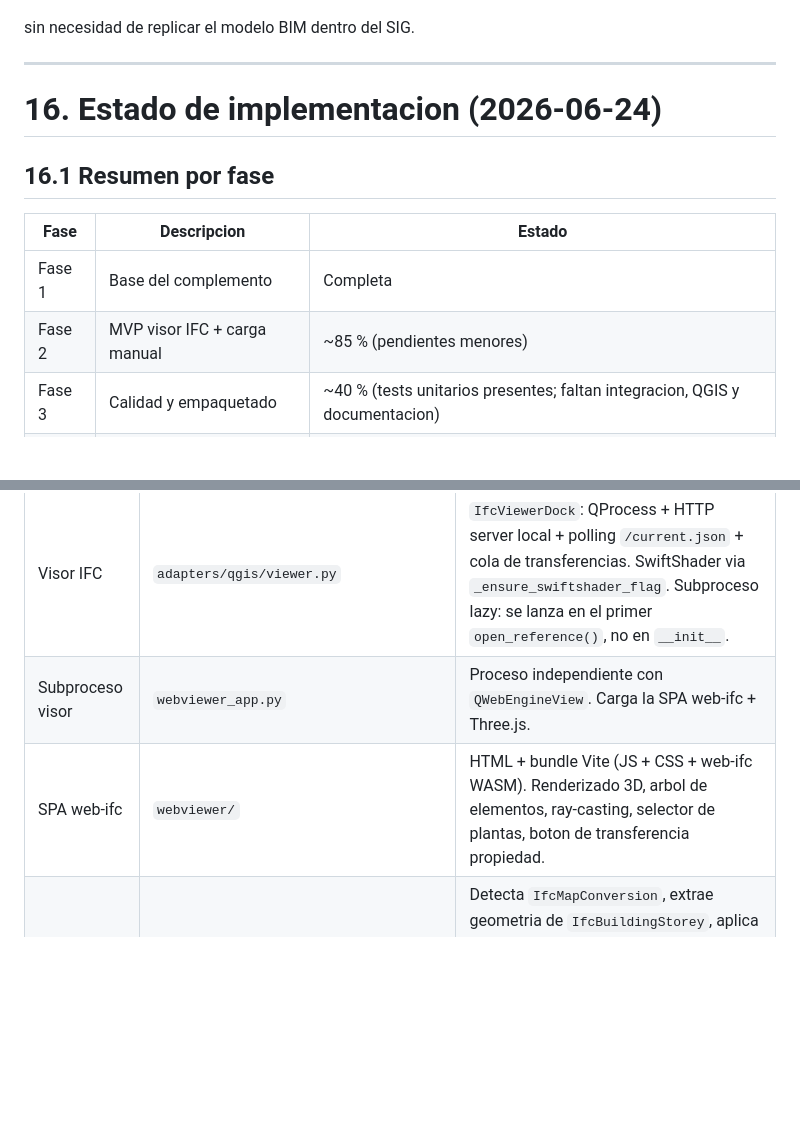
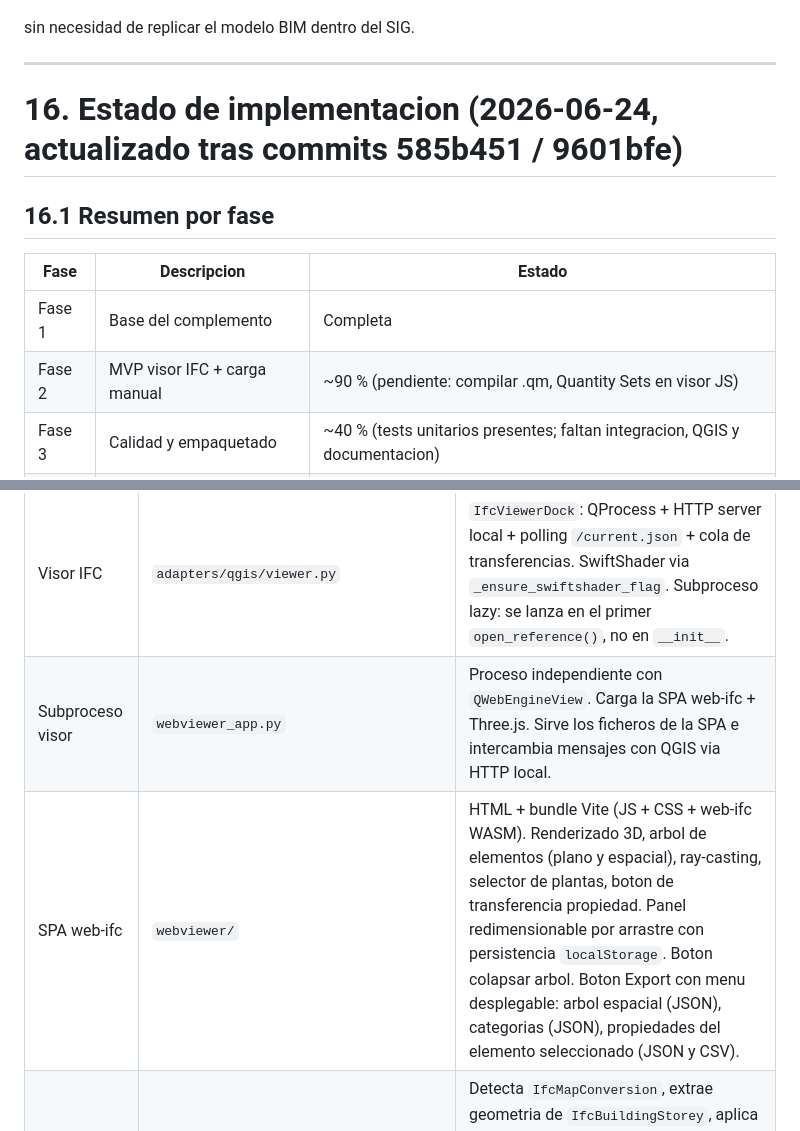
Before and after one commit to sigdeletras/geoifc-assets-pluging, a Markdown page: docs/plan_desarrollo.md, 2 parts joined by grey strips. Drawn GitHub-style; blank space fills up the shorter version.

Commit message:
docs: document export, panel resize, and collapse button in plan_desarrollo
Update §16.1 (Fase 2 ~90%), §16.4 SPA web-ifc row:
- Export dropdown: spatial tree JSON, categories JSON, element props JSON/CSV
- Resizable panel with localStorage persistence
- Collapse-all button in tree mode bar
- webviewer_app.py row clarified

Covers commits 585b451 (export) and 9601bfe (resize/collapse).

Co-Authored-By: Claude Sonnet 4.6 <noreply@anthropic.com>

```diff
--- a/docs/plan_desarrollo.md
+++ b/docs/plan_desarrollo.md
@@ -1259,14 +1259,14 @@ sin necesidad de replicar el modelo BIM dentro del SIG.
 
 ---
 
-# 16. Estado de implementacion (2026-06-24)
+# 16. Estado de implementacion (2026-06-24, actualizado tras commits 585b451 / 9601bfe)
 
 ## 16.1 Resumen por fase
 
 | Fase | Descripcion | Estado |
 |------|-------------|--------|
 | Fase 1 | Base del complemento | Completa |
-| Fase 2 | MVP visor IFC + carga manual | ~85 % (pendientes menores) |
+| Fase 2 | MVP visor IFC + carga manual | ~90 % (pendiente: compilar .qm, Quantity Sets en visor JS) |
 | Fase 3 | Calidad y empaquetado | ~40 % (tests unitarios presentes; faltan integracion, QGIS y documentacion) |
 | Fase 4 | Perfiles sectoriales | No iniciada |
 
@@ -1309,8 +1309,8 @@ sin necesidad de replicar el modelo BIM dentro del SIG.
 | Plugin principal | `adapters/qgis/plugin.py` | Punto central: inicializacion, dock, visor, transferencia BIM->GIS, huella IFC. Flujo sin capa GIS previa: `_browse_ifc_file`, `_show_create_temp_layer_dialog`, `_show_add_to_layer_dialog`. |
 | Dock principal | `adapters/qgis/dock.py` | Tabs GeoIFC y Properties. Tab GeoIFC: Browse IFC file, selector de capa y feature, estado del visor IFC, barra de planta/huella, botones New temp layer / Add to existing layer. Tab Properties: metricas de modelo y log de usuario. La antigua pestaña IFC Viewer fue eliminada; sus controles se integraron en GeoIFC. |
 | Visor IFC | `adapters/qgis/viewer.py` | `IfcViewerDock`: QProcess + HTTP server local + polling `/current.json` + cola de transferencias. SwiftShader via `_ensure_swiftshader_flag`. Subproceso lazy: se lanza en el primer `open_reference()`, no en `__init__`. |
-| Subproceso visor | `webviewer_app.py` | Proceso independiente con `QWebEngineView`. Carga la SPA web-ifc + Three.js. |
-| SPA web-ifc | `webviewer/` | HTML + bundle Vite (JS + CSS + web-ifc WASM). Renderizado 3D, arbol de elementos, ray-casting, selector de plantas, boton de transferencia propiedad. |
+| Subproceso visor | `webviewer_app.py` | Proceso independiente con `QWebEngineView`. Carga la SPA web-ifc + Three.js. Sirve los ficheros de la SPA e intercambia mensajes con QGIS via HTTP local. |
+| SPA web-ifc | `webviewer/` | HTML + bundle Vite (JS + CSS + web-ifc WASM). Renderizado 3D, arbol de elementos (plano y espacial), ray-casting, selector de plantas, boton de transferencia propiedad. Panel redimensionable por arrastre con persistencia `localStorage`. Boton colapsar arbol. Boton Export con menu desplegable: arbol espacial (JSON), categorias (JSON), propiedades del elemento seleccionado (JSON y CSV). |
 | Extractor de huella | `adapters/ifc/footprint_extractor.py` | Detecta `IfcMapConversion`, extrae geometria de `IfcBuildingStorey`, aplica transformacion georreferenciada, devuelve WKT siempre como `MULTIPOLYGON` (fuerza envoltorio si `unary_union` produce un `Polygon` simple). |
 | Capa de huella | `adapters/qgis/footprint_layer.py` | Crea capa de memoria QGIS de tipo **MultiPolygon** con la huella y la anade al proyecto. Un feature por planta. Incluye campo `ifc_url` (ruta completa) para que la capa sea reconocida por el combo de capas del complemento. |
 | Lector IFC | `adapters/ifc/reader.py` | Lee esquema IFC (IFC2x3 / IFC4 / IFC4.3) sin IfcOpenShell completo (parsing ligero del header). |
```
